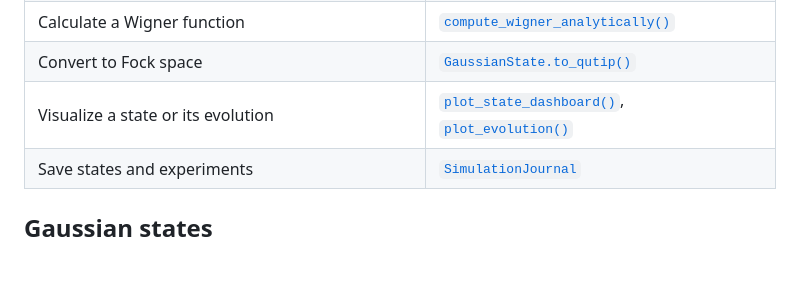
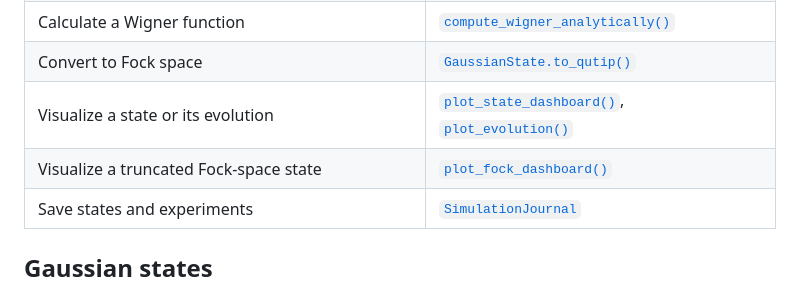
Before and after one commit to raiyiz/catsy, a Markdown page: README.md, the part around the change. Drawn GitHub-style; blank space fills up the shorter version.

Commit message:
Document Fock dashboard in README

```diff
--- a/README.md
+++ b/README.md
@@ -66,6 +66,7 @@ Building gates from these handles instead of bare strings means a mode meant for
 | Calculate a Wigner function                 | [`compute_wigner_analytically()`](src/catsy/gaussian/__init__.py#L750) |
 | Convert to Fock space                       | [`GaussianState.to_qutip()`](src/catsy/gaussian/__init__.py#L289) |
 | Visualize a state or its evolution          | [`plot_state_dashboard()`](src/catsy/gaussian/visualization.py#L671), [`plot_evolution()`](src/catsy/gaussian/visualization.py#L595) |
+| Visualize a truncated Fock-space state      | [`plot_fock_dashboard()`](src/catsy/fock_visualization.py) |
 | Save states and experiments                 | [`SimulationJournal`](src/catsy/journal.py#L355) |
 ## Gaussian states
 
```
